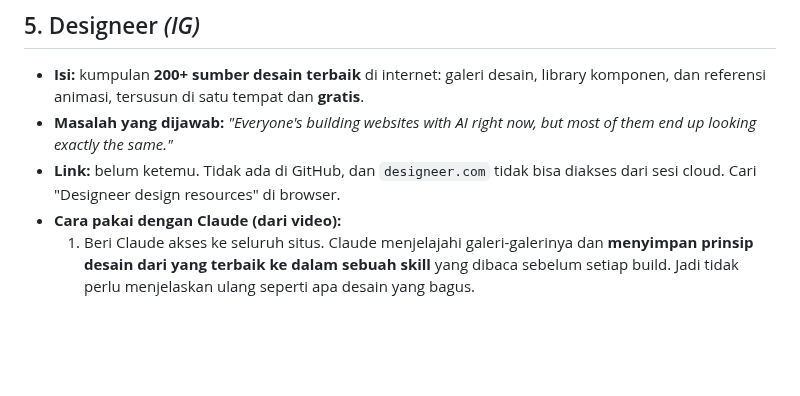
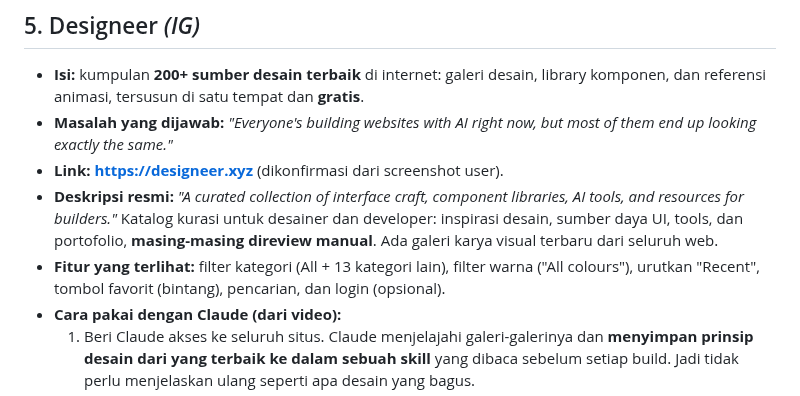
Before and after one commit to trayahydro/test-1, a Markdown page: catatan/Jualan Website/Referensi Desain - Sumber Inspirasi Website.md, the part around the change. Rendered like a GitHub page; blank space fills up the shorter version.

Commit message:
Catatan referensi desain: link Designeer (designeer.xyz)
Co-Authored-By: Claude Opus 5.5 <noreply@anthropic.com>
Claude-Session: https://claude.ai/code/session_0119d867hLWxkjjgTchWpvkD

```diff
--- a/catatan/Jualan Website/Referensi Desain - Sumber Inspirasi Website.md
+++ b/catatan/Jualan Website/Referensi Desain - Sumber Inspirasi Website.md
@@ -63,7 +63,9 @@ Beberapa deskripsi tertutup tulisan "Claude" di video, jadi diisi dari yang terb
 ## 5. Designeer *(IG)*
 - **Isi:** kumpulan **200+ sumber desain terbaik** di internet: galeri desain, library komponen, dan referensi animasi, tersusun di satu tempat dan **gratis**.
 - **Masalah yang dijawab:** *"Everyone's building websites with AI right now, but most of them end up looking exactly the same."*
-- **Link:** belum ketemu. Tidak ada di GitHub, dan `designeer.com` tidak bisa diakses dari sesi cloud. Cari "Designeer design resources" di browser.
+- **Link:** **https://designeer.xyz** (dikonfirmasi dari screenshot user).
+- **Deskripsi resmi:** *"A curated collection of interface craft, component libraries, AI tools, and resources for builders."* Katalog kurasi untuk desainer dan developer: inspirasi desain, sumber daya UI, tools, dan portofolio, **masing-masing direview manual**. Ada galeri karya visual terbaru dari seluruh web.
+- **Fitur yang terlihat:** filter kategori (All + 13 kategori lain), filter warna ("All colours"), urutkan "Recent", tombol favorit (bintang), pencarian, dan login (opsional).
 - **Cara pakai dengan Claude (dari video):**
   1. Beri Claude akses ke seluruh situs. Claude menjelajahi galeri-galerinya dan **menyimpan prinsip desain dari yang terbaik ke dalam sebuah skill** yang dibaca sebelum setiap build. Jadi tidak perlu menjelaskan ulang seperti apa desain yang bagus.
   2. Saat menemukan website yang disukai, berikan ke Claude dan sebutkan apa yang mau diambil: **layout, nuansa, animasi**.
```
